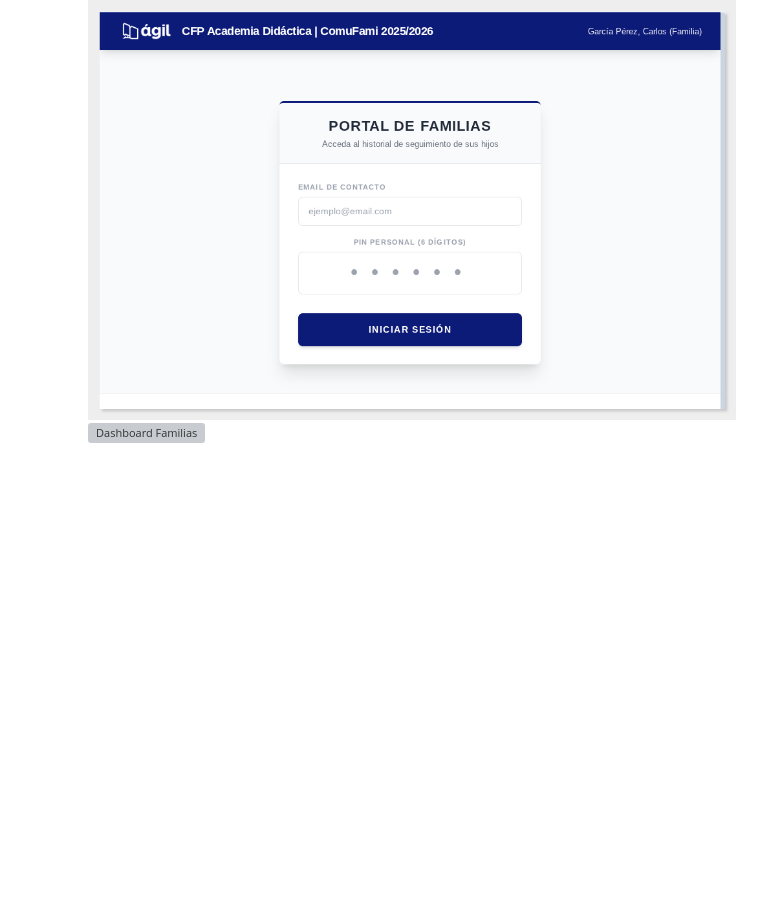
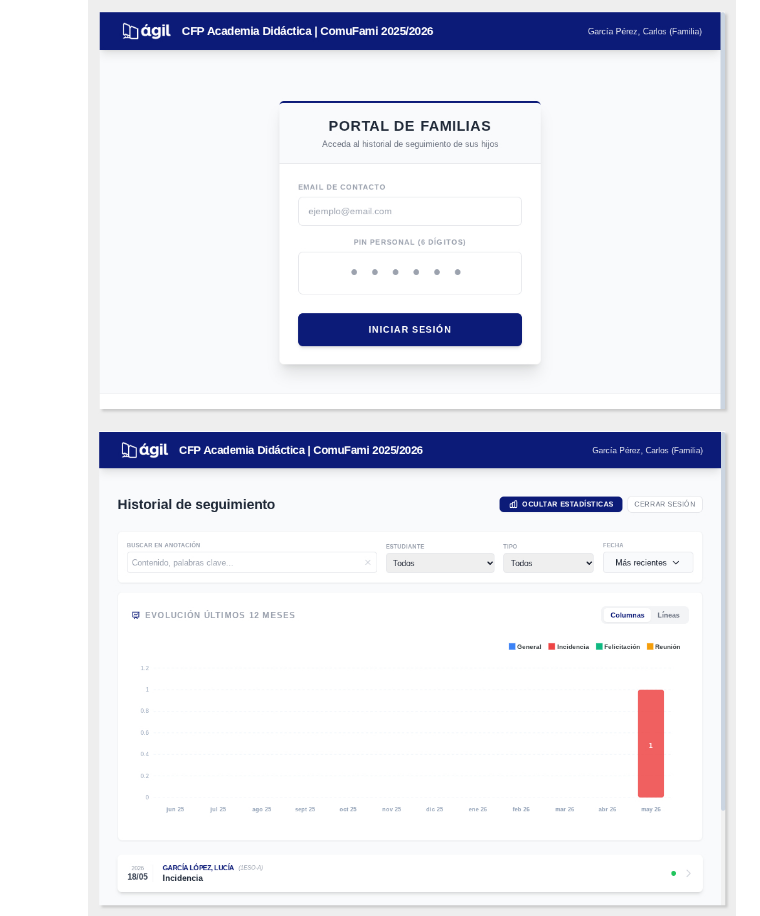
Before and after one commit to pfelipm/comufami, a Markdown page: README.md, the part around one of its changes. GitHub-like rendering; blank space fills up the shorter version; grey boxes are pictures that could not be loaded.

Commit message:
docs: use renamed family dashboard screenshot and remove redundant details image from README

```diff
--- a/README.md
+++ b/README.md
@@ -39,6 +39,6 @@ El objetivo principal de ComuFami es centralizar el seguimiento del alumnado en
 
         ![Login Familias](assets/login-portal-familias.png)
         <br>
-        ![Dashboard Familias](assets/dashboard-familias-gráfica-columnas.png)
+        ![Dashboard Familias](assets/portal-familias-gráfica-columnas.png)
         <br>
         ![Portal Familias](assets/portal-familias-historial.png)
```
Also changed, not shown: other parts of README.md (+0 -2 lines).
